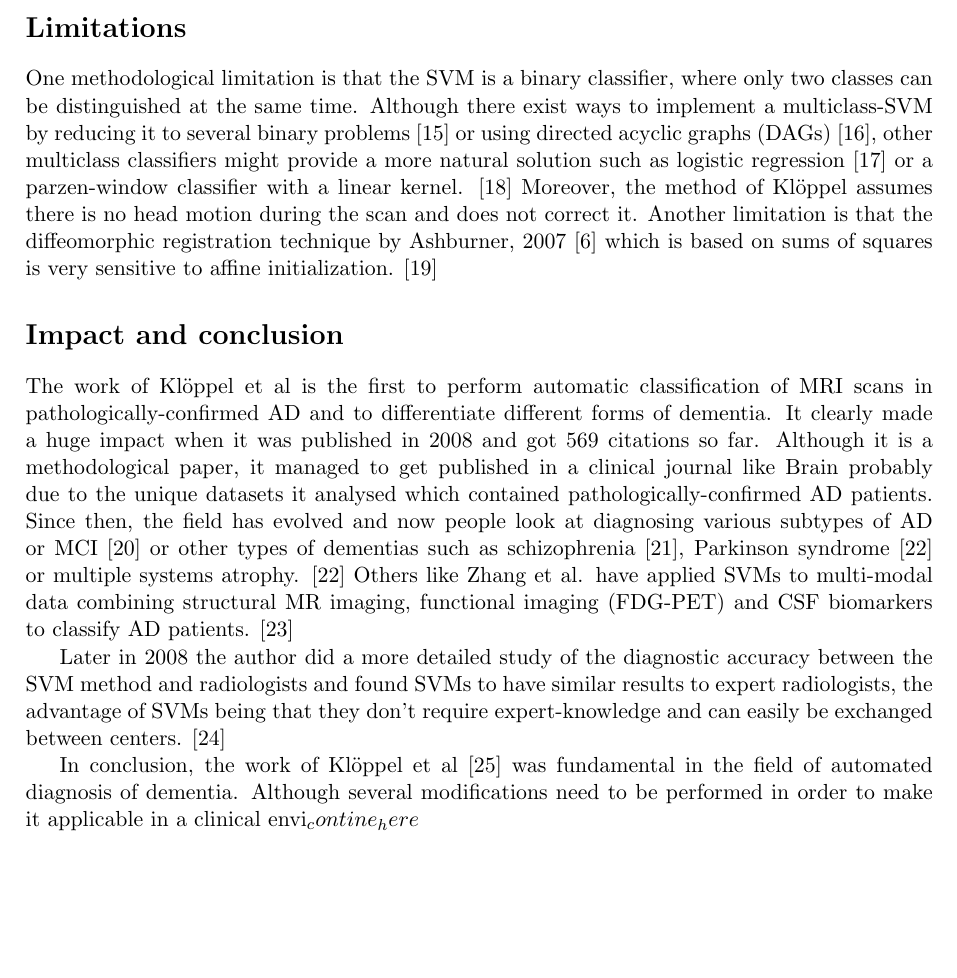
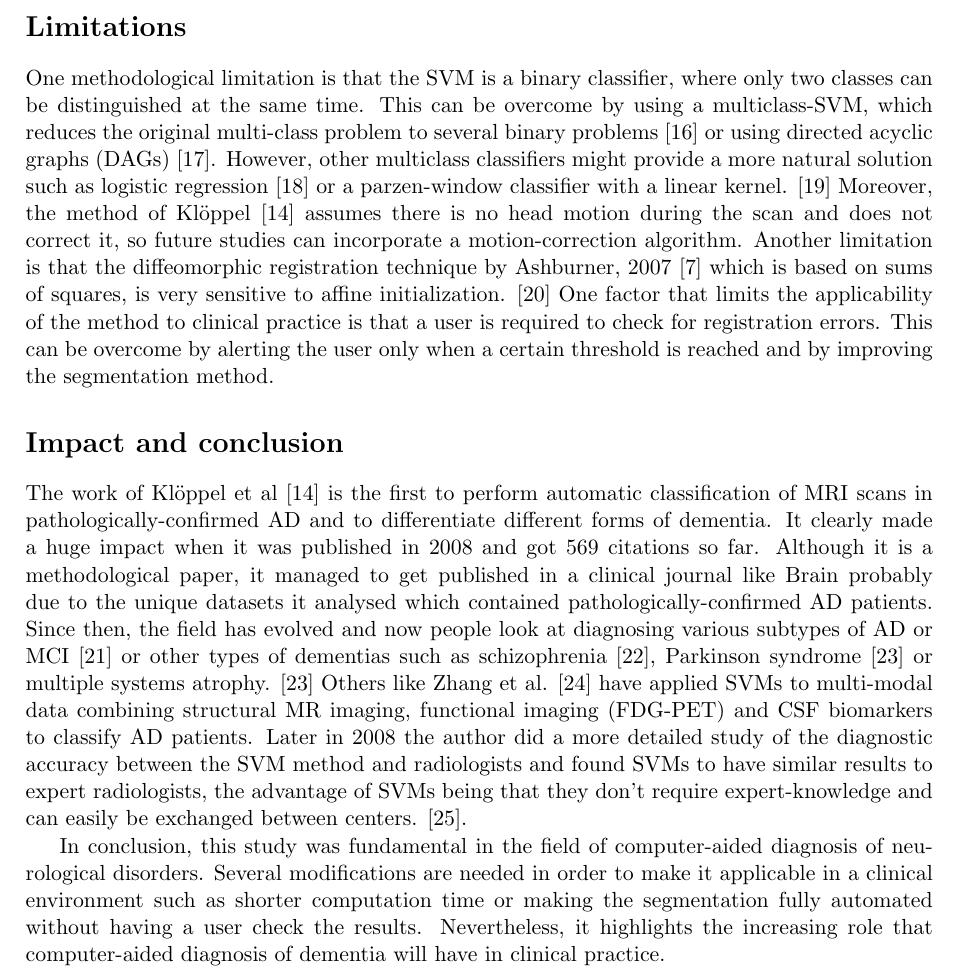
Before and after one commit to mrazvan22/mres_journal_club, a LaTeX document (review/review.tex): part of page 3 of 5, cut so that both start at the same text, the shorter picture padded with empty space. Compiled offline with pdfLaTeX.

Commit message:
updated review

```diff
--- a/review/review.tex
+++ b/review/review.tex
@@ -192,14 +182,12 @@ The work of Kl\"{o}ppel et al shows that automated, data-driven techniques are e
-One methodological limitation is that the SVM is a binary classifier, where only two classes can be distinguished at the same time. Although there exist ways to implement a multiclass-SVM by reducing it to several binary problems \cite{duan2005best} or using directed acyclic graphs (DAGs) \cite{platt1999large}, other multiclass classifiers might provide a more natural solution such as logistic regression \cite{desikan2009automated} or a parzen-window classifier with a linear kernel. \cite{shawe2004kernel} Moreover, the method of Kl\"{o}ppel assumes there is no head motion during the scan and does not correct it. Another limitation is that the diffeomorphic registration technique by Ashburner, 2007 \cite{ashburner2007fast} which is based on sums of squares is very sensitive to affine initialization. \cite{avants2011reproducible}
+One methodological limitation is that the SVM is a binary classifier, where only two classes can be distinguished at the same time. This can be overcome by using a multiclass-SVM, which reduces the original multi-class problem to several binary problems \cite{duan2005best} or using directed acyclic graphs (DAGs) \cite{platt1999large}. However, other multiclass classifiers might provide a more natural solution such as logistic regression \cite{desikan2009automated} or a parzen-window classifier with a linear kernel. \cite{shawe2004kernel} Moreover, the method of Kl\"{o}ppel \cite{kloppel2008automatic} assumes there is no head motion during the scan and does not correct it, so future studies can incorporate a motion-correction algorithm. Another limitation is that the diffeomorphic registration technique by Ashburner, 2007 \cite{ashburner2007fast} which is based on sums of squares, is very sensitive to affine initialization. \cite{avants2011reproducible} One factor that limits the applicability of the method to clinical practice is that a user is required to check for registration errors. This can be overcome by alerting the user only when a certain threshold is reached and by improving the segmentation method.
 
 \section*{Impact and conclusion}
 
-The work of Kl\"{o}ppel et al is the first to perform automatic classification of MRI scans in pathologically-confirmed AD and to differentiate different forms of dementia. It clearly made a huge impact when it was published in 2008 and got 569 citations so far. Although it is a methodological paper, it managed to get published in a clinical journal like Brain probably due to the unique datasets it analysed which contained pathologically-confirmed AD patients. Since then, the field has evolved and now people look at diagnosing various subtypes of AD or MCI \cite{haller2013individual} or other types of dementias such as schizophrenia \cite{ardekani2011diffusion}, Parkinson syndrome \cite{focke2011individual} or multiple systems atrophy. \cite{focke2011individual} Others like Zhang et al. have applied SVMs to multi-modal data combining structural MR imaging, functional imaging (FDG-PET) and CSF biomarkers to classify AD patients. \cite{zhang2011multimodal}
+The work of Kl\"{o}ppel et al \cite{kloppel2008automatic} is the first to perform automatic classification of MRI scans in pathologically-confirmed AD and to differentiate different forms of dementia. It clearly made a huge impact when it was published in 2008 and got 569 citations so far. Although it is a methodological paper, it managed to get published in a clinical journal like Brain probably due to the unique datasets it analysed which contained pathologically-confirmed AD patients. Since then, the field has evolved and now people look at diagnosing various subtypes of AD or MCI \cite{haller2013individual} or other types of dementias such as schizophrenia \cite{ardekani2011diffusion}, Parkinson syndrome \cite{focke2011individual} or multiple systems atrophy. \cite{focke2011individual} Others like Zhang et al. \cite{zhang2011multimodal} have applied SVMs to multi-modal data combining structural MR imaging, functional imaging (FDG-PET) and CSF biomarkers to classify AD patients. Later in 2008 the author did a more detailed study of the diagnostic accuracy between the SVM method and radiologists and found SVMs to have similar results to expert radiologists, the advantage of SVMs being that they don't require expert-knowledge and can easily be exchanged between centers. \cite{kloppel2008accuracy}.
 
-Later in 2008 the author did a more detailed study of the diagnostic accuracy between the SVM method and radiologists and found SVMs to have similar results to expert radiologists, the advantage of SVMs being that they don't require expert-knowledge and can easily be exchanged between centers. \cite{kloppel2008accuracy}
+In conclusion, this study was fundamental in the field of computer-aided diagnosis of neurological disorders. Several modifications are needed in order to make it applicable in a clinical environment such as shorter computation time or making the segmentation fully automated without having a user check the results. Nevertheless, it highlights the increasing role that computer-aided diagnosis of dementia will have in clinical practice.
 
-% TODO: conclusion
 
-In conclusion, the work of Kl\"{o}ppel et al \cite{kloppel2008automatic} was fundamental in the field of automated diagnosis of dementia. Although several modifications need to be performed in order to make it applicable in a clinical envi_contine_here
 
 \nocite{*} % Show all Bib-entries
 \bibliographystyle{unsrt}
```
Also changed, not shown: review/review.pdf, review/review.tex (26 more changed lines).
